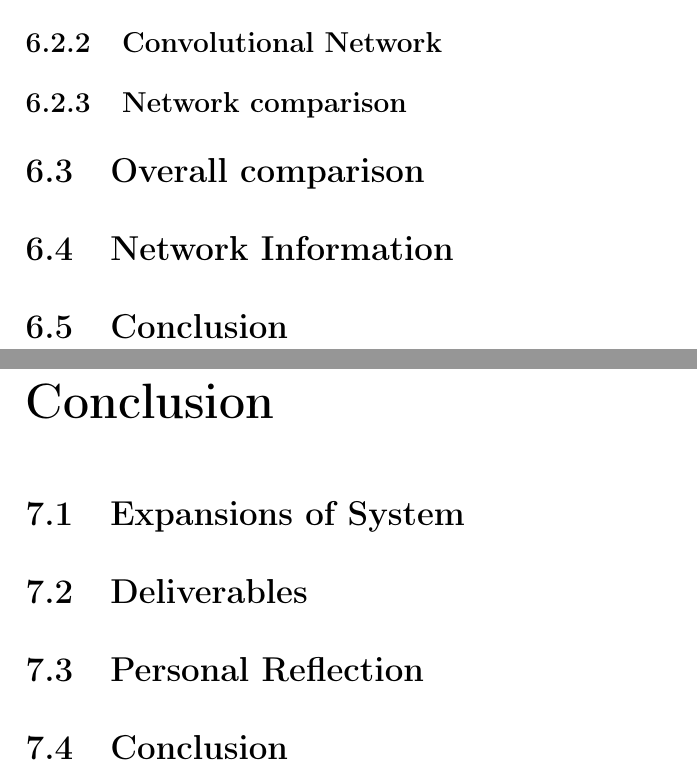
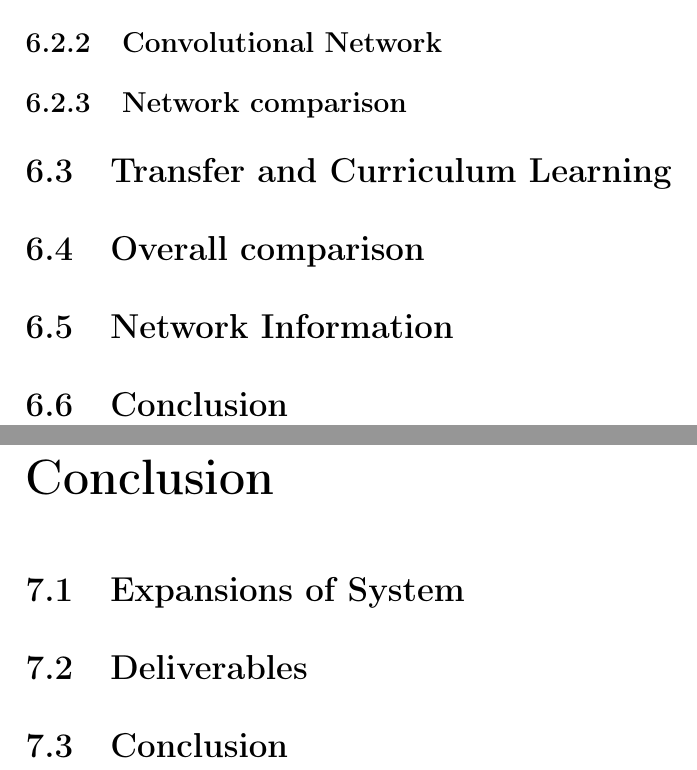
Before and after one commit to maxpilling/curriculum_learning, a LaTeX thesis (report/fyp.tex, which reads report/Chapters/conclusion.tex, report/Chapters/evaluation.tex): two parts of pages 51 and 52 of 59, joined at a grey line, cut so that both start at the same text. Compiled offline with pdfLaTeX.

Commit message:
Added and remove comments throughout.
Removed old ones and added/edited existing to TODO comments so my TeX editor picks them up and reminds me.

```diff
--- a/report/Chapters/conclusion.tex
+++ b/report/Chapters/conclusion.tex
@@ -2,10 +2,14 @@
 \label{conclusion}
 
 \section{Expansions of System}
+%TODO: Add expansions of the system.
+%This section covers everything we thought "It would be nice to add X".
+%Focus on the bigger things first.
 
 \section{Deliverables}
-
-\section{Personal Reflection}
-% Think this will be separate such that we can do our own
+%TODO: Link this back to the deliverables we outlined at the start of the paper,
+%and how it stacks up, did we achieve it etc?
 
 \section{Conclusion}
+%TODO: Final conclusion of the paper, what did we learn, how did it go, what can
+%be done to improve it and so on.
--- a/report/Chapters/evaluation.tex
+++ b/report/Chapters/evaluation.tex
@@ -30,27 +30,62 @@ filters for the Convolutional network will be given here, as well as some
 example outputs.
 
 \section{Mini-games}
+%TODO: Tiny bit on what, like 1 or 2 lines.
 
 \subsection{Deep Q Network}
+%TODO: Evaluate all mini-games under DQN. As there is 8 I wouldn't go into
+%detail for them all, mainly maybe 2 successes and 2 failures? The interesting
+%ones basically. Give table of all results. Try not to do anything on curriculum
+%learning etc.
 
 \subsection{Convolutional Network}
+%TODO: Evaluate all mini-games under CNN. As there is 8 I wouldn't go into
+%detail for them all, mainly maybe 2 successes and 2 failures? The interesting
+%ones basically. Give table of all results. Try not to do anything on curriculum
+%learning etc.
 
 \subsection{Network comparison}
+%TODO: Compare/Contrast - Why did X network do well on some mini-game whilst the
+%other did badly? Then spin it around and show why that helped it do well on a
+%different one whilst the other struggled. I expect this will mainly compare the
+%compound actions of the DQN vs the simple actions of the CNN.
 
 \section{The Simple64 Map}
+%TODO: Tiny bit on what, like 1 or 2 lines.
 
 \subsection{Deep Q Network}
+%TODO: Evaluate a number of games of the simple64 map under the DQN network.
+%Give table of results, then a play by play of why it did good or bad across the
+%games. Try not to do too much on the mini-games and then S64, since that is
+%covered later.
 
 \subsection{Convolutional Network}
+%TODO: Evaluate a number of games of the simple64 map under the CNN network.
+%Give table of results, then a play by play of why it did good or bad across the
+%games. Try not to do too much on the mini-games and then S64, since that is
+%covered later.
 
 \subsection{Network comparison}
+%TODO: Compare the networks again, explain why this time one did well and one
+%did badly. Maybe talk about consistency here, how often they won, how their in
+%game strategies compare etc.
+
+\section{Transfer and Curriculum Learning}
+%TODO: Add a few examples of the above, and show how it changes the results.
+% I.e. show a bot going from MoveToBeacon -> CollectMinerals ->
+% FindAndDefeatZerglings and compare that to learning with  FindAndDefeatZerglings only.
+% Similarly, compare learning a/many mini-games and then the Simple64 map as
+% well as only the Simple64 map.
+% Compare how well it does, time to learn, etc.
 
 \section{Overall comparison}
-% Overall comparison over both Accuracy and Generalisation and the networks as a
+%TODO: Overall comparison over both Accuracy and Generalisation and the networks as a
 % whole, probably also including mention of training time.
 
 \section{Network Information}
-% Other additional parts of the network.
+%TODO: Other additional parts of the network that hasn't been covered yet but
+%wasn't applicable to the implem section. CNN - Filter displays etc. DQN - could
+%we see how the QTable changes? etcetc
 
 \section{Conclusion}
-% Broad conclusions of the networks based on the their performances.
+%TODO: Broad conclusions of the networks based on the their performances.
```
Also changed, not shown: report/Chapters/evaluation_method.tex (+5 -0 lines), report/Chapters/intro.tex (+3 -0 lines), report/Chapters/method.tex (+9 -7 lines), report/Chapters/research.tex (+1 -3 lines), report/acknowledge.tex (+1 -0 lines), report/appendix.tex (+9 -0 lines).
